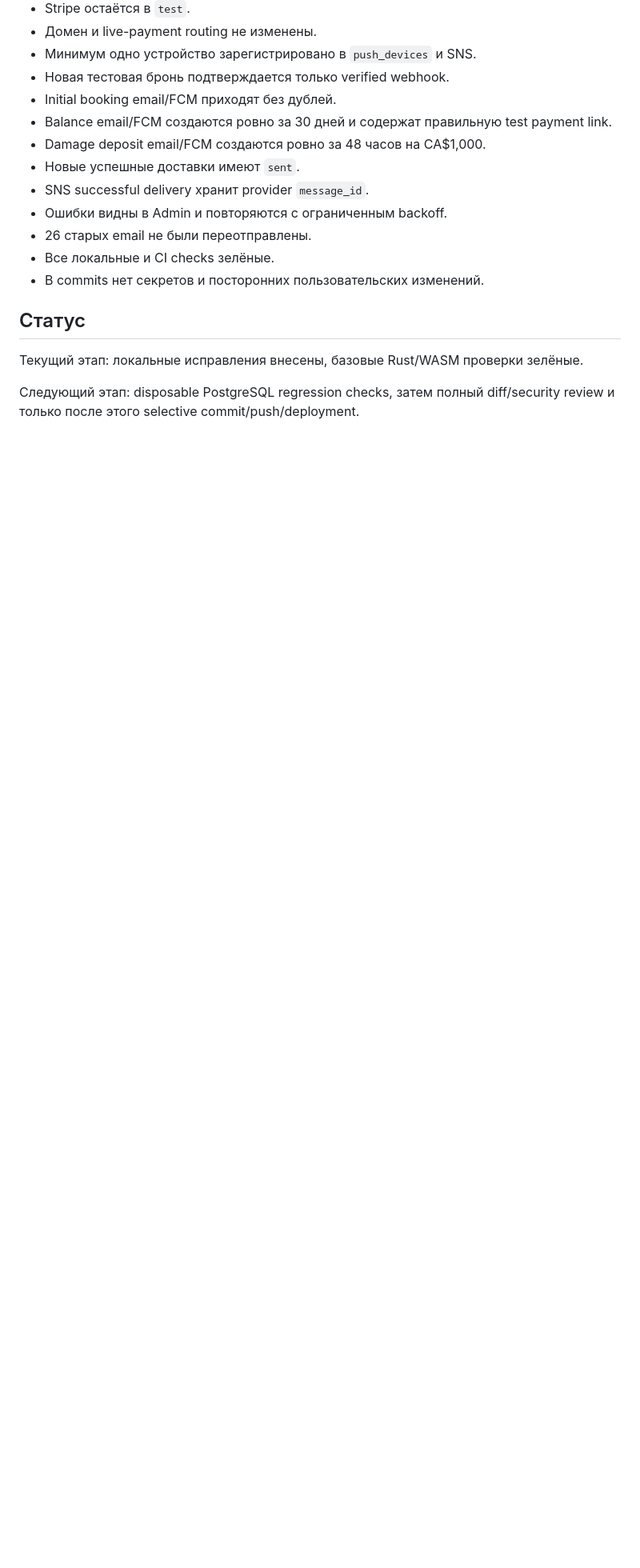
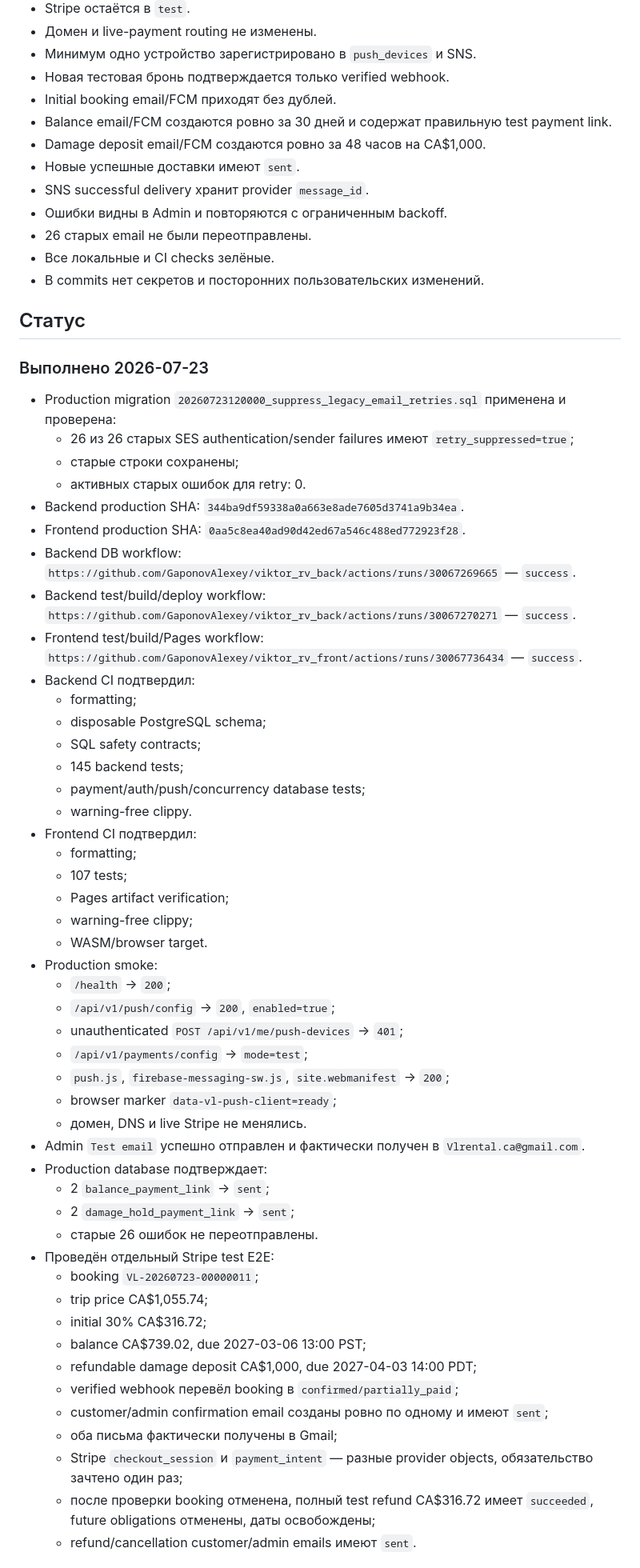
Before and after one commit to vlrental/viktor_rv_front, a Markdown page: EMAIL_FCM_ACTIVATION_PLAN.md, the part around one of its changes. Shown at 80% size. Drawn GitHub-style; blank space fills up the shorter version.

Commit message:
Document notification rollout results

```diff
--- a/EMAIL_FCM_ACTIVATION_PLAN.md
+++ b/EMAIL_FCM_ACTIVATION_PLAN.md
@@ -355,6 +355,67 @@ Deployment разрешён данным утверждённым планом,
 
 ## Статус
 
-Текущий этап: локальные исправления внесены, базовые Rust/WASM проверки зелёные.
+### Выполнено 2026-07-23
 
-Следующий этап: disposable PostgreSQL regression checks, затем полный diff/security review и только после этого selective commit/push/deployment.
+- Production migration `20260723120000_suppress_legacy_email_retries.sql`
+  применена и проверена:
+  - 26 из 26 старых SES authentication/sender failures имеют
+    `retry_suppressed=true`;
+  - старые строки сохранены;
+  - активных старых ошибок для retry: 0.
+- Backend production SHA:
+  `344ba9df59338a0a663e8ade7605d3741a9b34ea`.
+- Frontend production SHA:
+  `0aa5c8ea40ad90d42ed67a546c488ed772923f28`.
+- Backend DB workflow:
+  `https://github.com/GaponovAlexey/viktor_rv_back/actions/runs/30067269665`
+  — `success`.
+- Backend test/build/deploy workflow:
+  `https://github.com/GaponovAlexey/viktor_rv_back/actions/runs/30067270271`
+  — `success`.
+- Frontend test/build/Pages workflow:
+  `https://github.com/GaponovAlexey/viktor_rv_front/actions/runs/30067736434`
+  — `success`.
+- Backend CI подтвердил:
+  - formatting;
+  - disposable PostgreSQL schema;
+  - SQL safety contracts;
+  - 145 backend tests;
+  - payment/auth/push/concurrency database tests;
+  - warning-free clippy.
+- Frontend CI подтвердил:
+  - formatting;
+  - 107 tests;
+  - Pages artifact verification;
+  - warning-free clippy;
+  - WASM/browser target.
+- Production smoke:
+  - `/health` → `200`;
+  - `/api/v1/push/config` → `200`, `enabled=true`;
+  - unauthenticated `POST /api/v1/me/push-devices` → `401`;
+  - `/api/v1/payments/config` → `mode=test`;
+  - `push.js`, `firebase-messaging-sw.js`, `site.webmanifest` → `200`;
+  - browser marker `data-vl-push-client=ready`;
+  - домен, DNS и live Stripe не менялись.
+- Admin `Test email` успешно отправлен и фактически получен в
+  `Vlrental.ca@gmail.com`.
+- Production database подтверждает:
+  - 2 `balance_payment_link` → `sent`;
+  - 2 `damage_hold_payment_link` → `sent`;
+  - старые 26 ошибок не переотправлены.
+- Проведён отдельный Stripe test E2E:
+  - booking `VL-20260723-00000011`;
+  - trip price CA$1,055.74;
+  - initial 30% CA$316.72;
+  - balance CA$739.02, due 2027-03-06 13:00 PST;
+  - refundable damage deposit CA$1,000, due 2027-04-03 14:00 PDT;
+  - verified webhook перевёл booking в `confirmed/partially_paid`;
+  - customer/admin confirmation email созданы ровно по одному и имеют
+    `sent`;
+  - оба письма фактически получены в Gmail;
+  - Stripe `checkout_session` и `payment_intent` — разные provider objects,
+    обязательство зачтено один раз;
+  - после проверки booking отменена, полный test refund CA$316.72 имеет
+    `succeeded`, future obligations отменены, даты освобождены;
+  - refund/cancellation customer/admin emails имеют `sent`.
+
```
Also changed, not shown: other parts of EMAIL_FCM_ACTIVATION_PLAN.md (+21 -0 lines).
